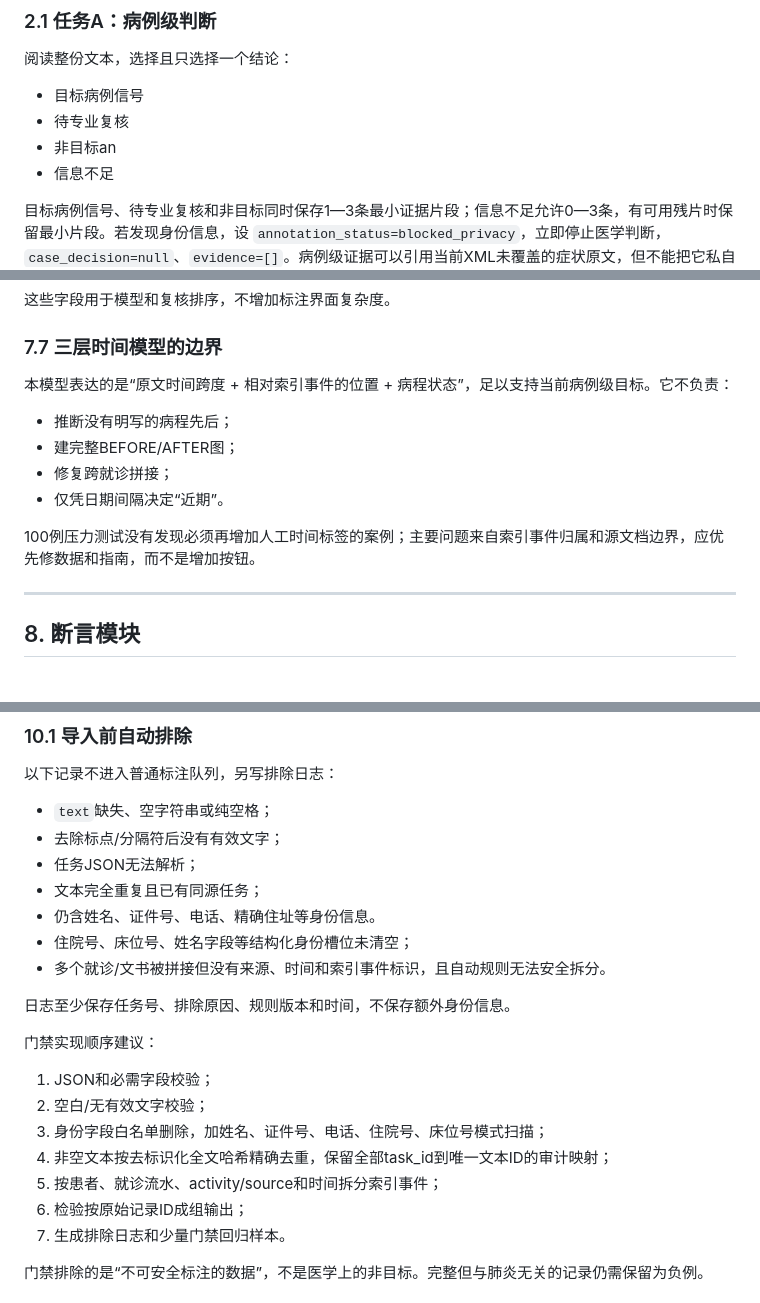
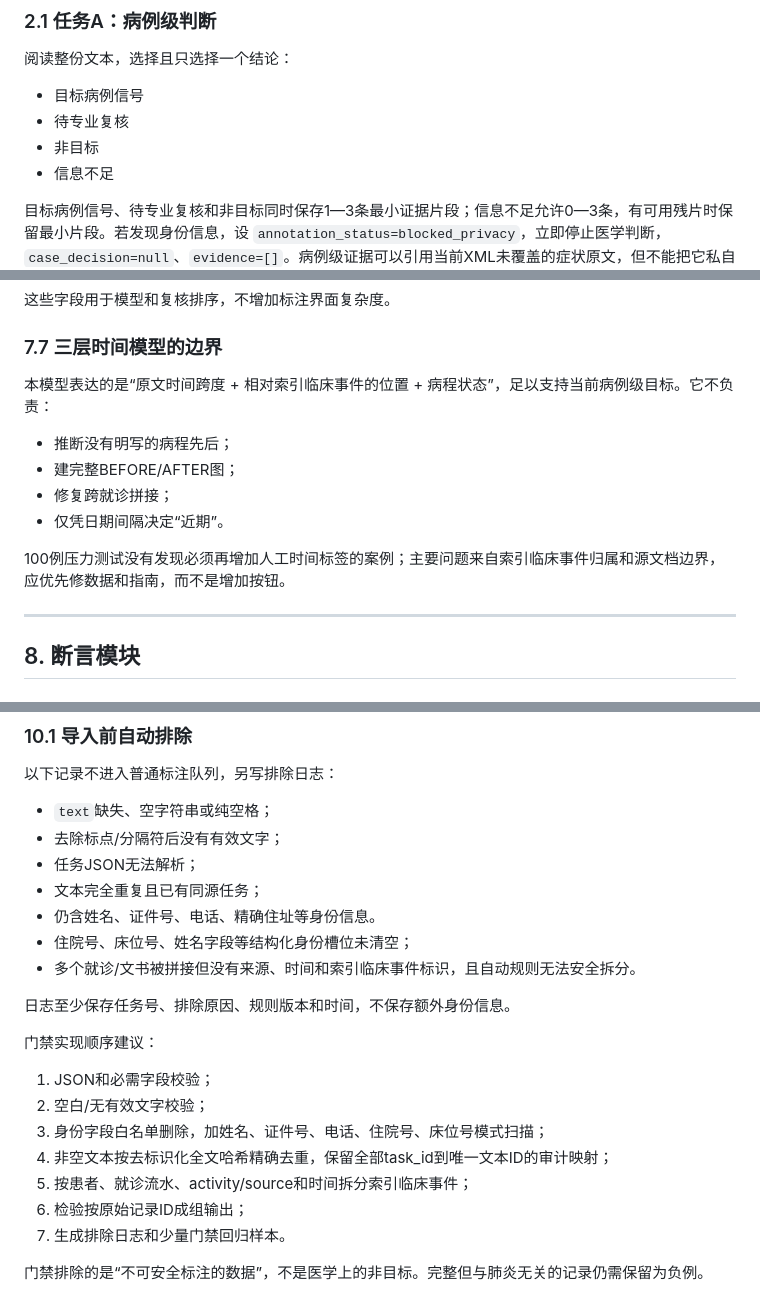
Before and after one commit to sepmein/emr_structured_annotation, a Markdown page: annotation_agent_workflow/guides/annotation_guide_v2.1.0.md, 3 parts joined by grey strips. Rendered like a GitHub page.

```diff
--- a/annotation_agent_workflow/guides/annotation_guide_v2.1.0.md
+++ b/annotation_agent_workflow/guides/annotation_guide_v2.1.0.md
@@ -96,7 +134,7 @@
 
 - 目标病例信号
 - 待专业复核
-- 非目标an
+- 非目标
 - 信息不足
 
 目标病例信号、待专业复核和非目标同时保存1—3条最小证据片段；信息不足允许0—3条，有可用残片时保留最小片段。若发现身份信息，设 `annotation_status=blocked_privacy`，立即停止医学判断，`case_decision=null`、`evidence=[]`。病例级证据可以引用当前XML未覆盖的症状原文，但不能把它私自标成不存在的实体。
@@ -641,14 +682,14 @@ A族链球菌、百日咳鲍特菌、肺炎链球菌、流感嗜血杆菌、军
 
 ### 7.7 三层时间模型的边界
 
-本模型表达的是“原文时间跨度 + 相对索引事件的位置 + 病程状态”，足以支持当前病例级目标。它不负责：
+本模型表达的是“原文时间跨度 + 相对索引临床事件的位置 + 病程状态”，足以支持当前病例级目标。它不负责：
 
 - 推断没有明写的病程先后；
 - 建完整BEFORE/AFTER图；
 - 修复跨就诊拼接；
 - 仅凭日期间隔决定“近期”。
 
-100例压力测试没有发现必须再增加人工时间标签的案例；主要问题来自索引事件归属和源文档边界，应优先修数据和指南，而不是增加按钮。
+100例压力测试没有发现必须再增加人工时间标签的案例；主要问题来自索引临床事件归属和源文档边界，应优先修数据和指南，而不是增加按钮。
 
 ---
 
@@ -834,7 +875,7 @@ Label Studio当前 `Relation` 标签文档只定义关系值和显示颜色，
 - 文本完全重复且已有同源任务；
 - 仍含姓名、证件号、电话、精确住址等身份信息。
 - 住院号、床位号、姓名字段等结构化身份槽位未清空；
-- 多个就诊/文书被拼接但没有来源、时间和索引事件标识，且自动规则无法安全拆分。
+- 多个就诊/文书被拼接但没有来源、时间和索引临床事件标识，且自动规则无法安全拆分。
 
 日志至少保存任务号、排除原因、规则版本和时间，不保存额外身份信息。
 
@@ -844,7 +885,7 @@ Label Studio当前 `Relation` 标签文档只定义关系值和显示颜色，
 2. 空白/无有效文字校验；
 3. 身份字段白名单删除，加姓名、证件号、电话、住院号、床位号模式扫描；
 4. 非空文本按去标识化全文哈希精确去重，保留全部task_id到唯一文本ID的审计映射；
-5. 按患者、就诊流水、activity/source和时间拆分索引事件；
+5. 按患者、就诊流水、activity/source和时间拆分索引临床事件；
 6. 检验按原始记录ID成组输出；
 7. 生成排除日志和少量门禁回归样本。
 
```
Also changed, not shown: other parts of annotation_agent_workflow/guides/annotation_guide_v2.1.0.md (+69 -23 lines), annotation_agent_workflow/guides/label_dictionary_v2.1.0.md (+42 -22 lines).
